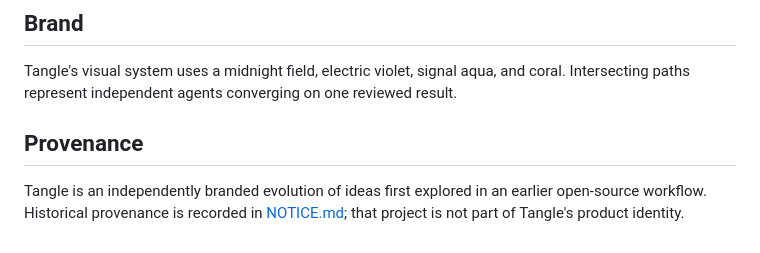
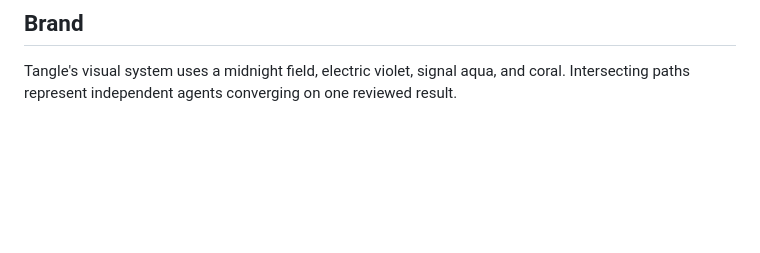
Before and after one commit to mmholdings/tangle, a Markdown page: README.md, the part around the change. Rendered like a GitHub page; blank space fills up the shorter version.

Commit message:
chore: remove historical notice

```diff
--- a/README.md
+++ b/README.md
@@ -72,7 +72,3 @@ See [the architecture](docs/ARCHITECTURE.md) and [build prompt](BUILD_PROMPT.md)
 ## Brand
 
 Tangle's visual system uses a midnight field, electric violet, signal aqua, and coral. Intersecting paths represent independent agents converging on one reviewed result.
-
-## Provenance
-
-Tangle is an independently branded evolution of ideas first explored in an earlier open-source workflow. Historical provenance is recorded in [NOTICE.md](NOTICE.md); that project is not part of Tangle's product identity.
```
Also changed, not shown: NOTICE.md (deleted, +0 -3 lines).
